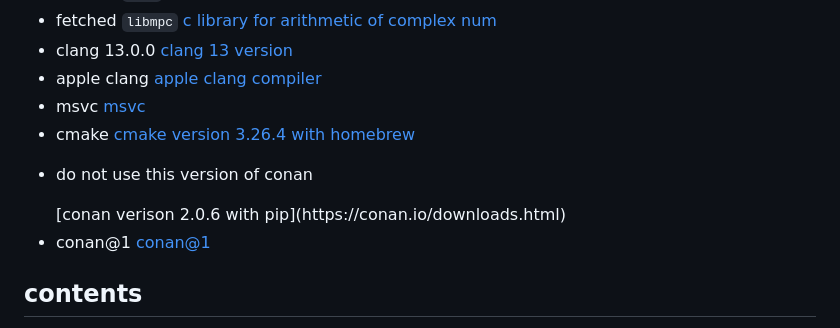
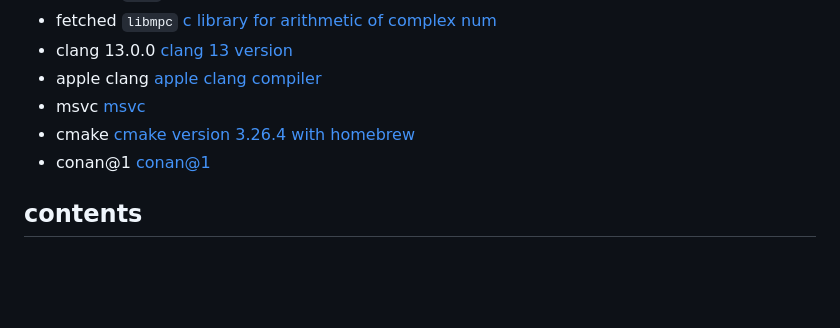
Before and after one commit to MorganBergen/xrpl-docs, a Markdown page: src/build-rippled/README.md, the part around the change. Drawn GitHub-style; blank space fills up the shorter version.

```diff
--- a/src/build-rippled/README.md
+++ b/src/build-rippled/README.md
@@ -24,7 +24,6 @@ when you have completed ledgers youre synced to the network
 -  apple clang [apple clang compiler](https://opensource.apple.com/source/clang/clang-23/clang/tools/clang/docs/UsersManual.html)
 -  msvc [msvc](https://learn.microsoft.com/en-us/cpp/build/reference/compiler-options?view=msvc-170)
 -  cmake [cmake version 3.26.4 with homebrew](https://cmake.org/cmake/help/latest/)
--  <p class="red-text">do not use this version of conan</p> [conan verison 2.0.6 with pip](https://conan.io/downloads.html)
 -  conan@1 [conan@1](https://github.com/Homebrew/homebrew-core/blob/HEAD/Formula/conan@1.rb)
 
 ##  contents
```
